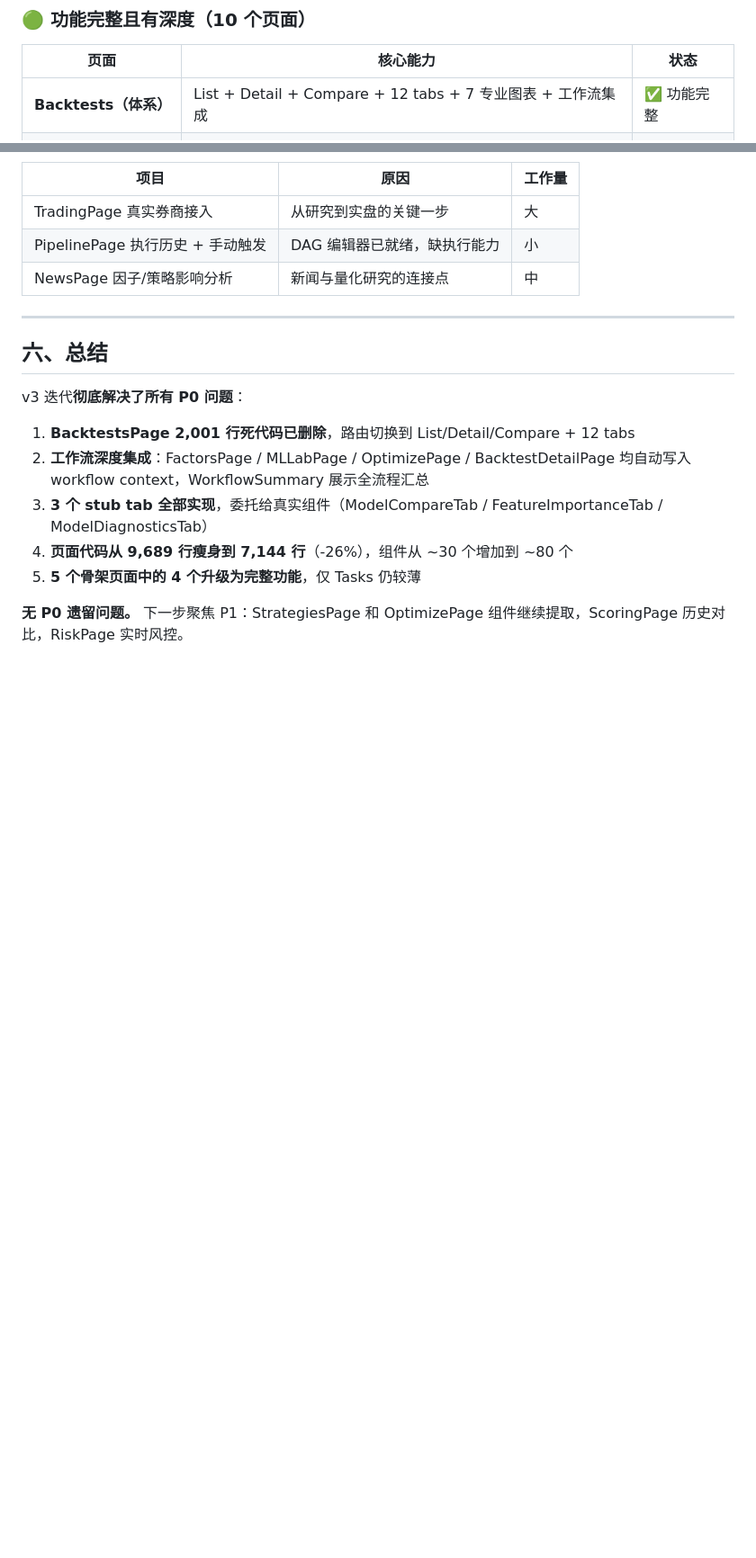
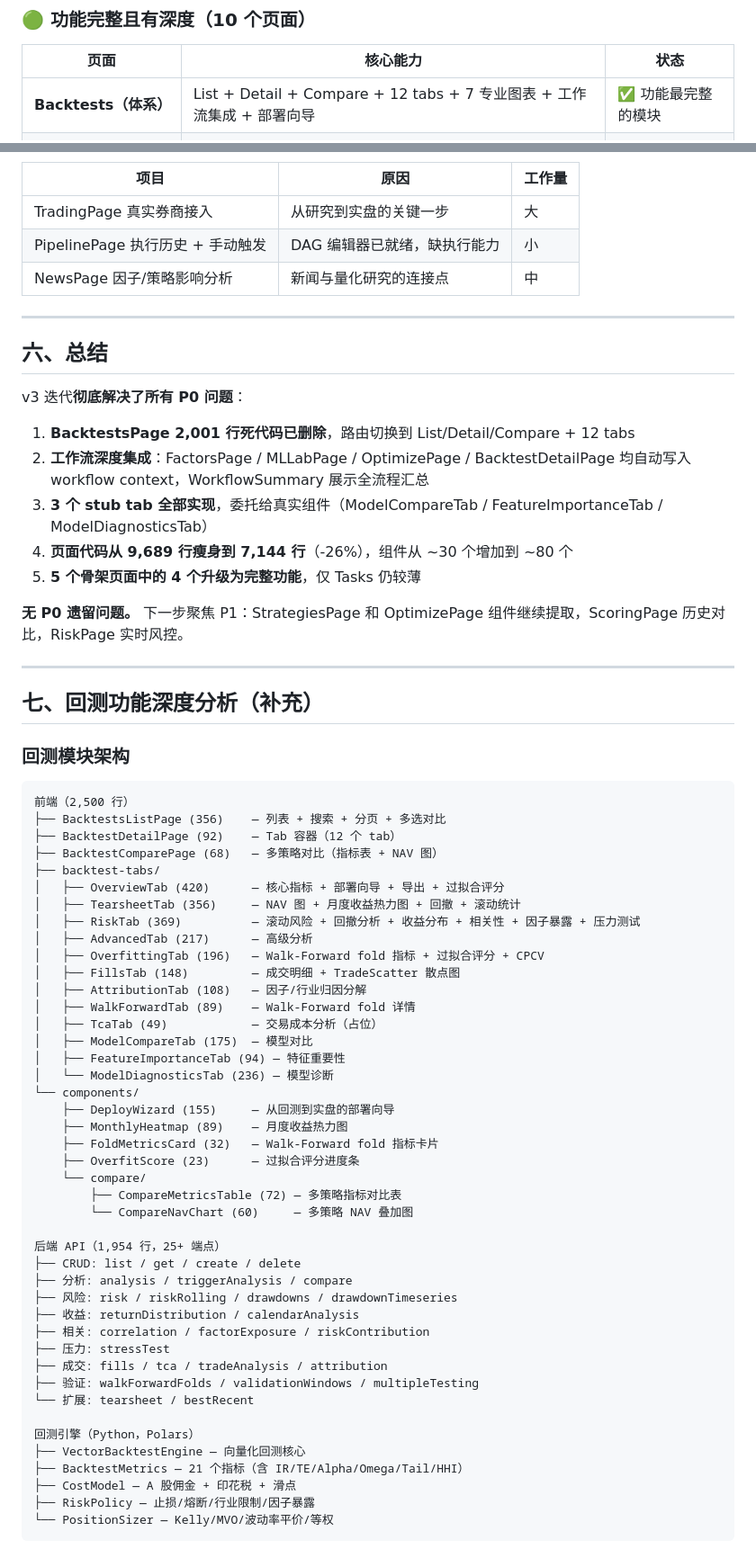
Before and after one commit to 1ye-p/Quanty, a Markdown page: docs/FRONTEND_PRODUCT_REVIEW_v3.md, 2 parts joined by grey strips. Shown at 90% size. GitHub-like rendering; blank space fills up the shorter version.

````diff
--- a/docs/FRONTEND_PRODUCT_REVIEW_v3.md
+++ b/docs/FRONTEND_PRODUCT_REVIEW_v3.md
@@ -109,7 +109,7 @@ v2 报告提出 6 个 P0 + 5 个 P1 改进项。本轮迭代**全部 P0 已解
 
 | 页面 | 核心能力 | 状态 |
 |------|---------|------|
-| **Backtests（体系）** | List + Detail + Compare + 12 tabs + 7 专业图表 + 工作流集成 | ✅ 功能完整 |
+| **Backtests（体系）** | List + Detail + Compare + 12 tabs + 7 专业图表 + 工作流集成 + 部署向导 | ✅ 功能最完整的模块 |
 | **StrategiesPage** | CRUD + Monaco Editor + 版本管理 + 组件提取 | ✅ 功能完整 |
 | **FactorsPage** | IC 分析 + 相关性矩阵 + 分层收益 + IC 衰减 + 因子创建 + DSL 编辑器 + 工作流集成 | ✅ 70% 瘦身 |
 | **MLLabPage** | 实验对比 + 模型列表 + 预测 + 训练表单 + 工作流集成 | ✅ 53% 瘦身 |
@@ -197,3 +197,56 @@ v3 迭代**彻底解决了所有 P0 问题**：
 5. **5 个骨架页面中的 4 个升级为完整功能**，仅 Tasks 仍较薄
 
 **无 P0 遗留问题。** 下一步聚焦 P1：StrategiesPage 和 OptimizePage 组件继续提取，ScoringPage 历史对比，RiskPage 实时风控。
+
+---
+
+## 七、回测功能深度分析（补充）
+
+### 回测模块架构
+
+```
+前端（2,500 行）
+├── BacktestsListPage (356)    — 列表 + 搜索 + 分页 + 多选对比
+├── BacktestDetailPage (92)    — Tab 容器（12 个 tab）
+├── BacktestComparePage (68)   — 多策略对比（指标表 + NAV 图）
+├── backtest-tabs/
+│   ├── OverviewTab (420)      — 核心指标 + 部署向导 + 导出 + 过拟合评分
+│   ├── TearsheetTab (356)     — NAV 图 + 月度收益热力图 + 回撤 + 滚动统计
+│   ├── RiskTab (369)          — 滚动风险 + 回撤分析 + 收益分布 + 相关性 + 因子暴露 + 压力测试
+│   ├── AdvancedTab (217)      — 高级分析
+│   ├── OverfittingTab (196)   — Walk-Forward fold 指标 + 过拟合评分 + CPCV
+│   ├── FillsTab (148)         — 成交明细 + TradeScatter 散点图
+│   ├── AttributionTab (108)   — 因子/行业归因分解
+│   ├── WalkForwardTab (89)    — Walk-Forward fold 详情
+│   ├── TcaTab (49)            — 交易成本分析（占位）
+│   ├── ModelCompareTab (175)  — 模型对比
+│   ├── FeatureImportanceTab (94) — 特征重要性
+│   └── ModelDiagnosticsTab (236) — 模型诊断
+└── components/
+    ├── DeployWizard (155)     — 从回测到实盘的部署向导
+    ├── MonthlyHeatmap (89)    — 月度收益热力图
+    ├── FoldMetricsCard (32)   — Walk-Forward fold 指标卡片
+    ├── OverfitScore (23)      — 过拟合评分进度条
+    └── compare/
+        ├── CompareMetricsTable (72) — 多策略指标对比表
+        └── CompareNavChart (60)     — 多策略 NAV 叠加图
+
+后端 API（1,954 行，25+ 端点）
+├── CRUD: list / get / create / delete
+├── 分析: analysis / triggerAnalysis / compare
+├── 风险: risk / riskRolling / drawdowns / drawdownTimeseries
+├── 收益: returnDistribution / calendarAnalysis
+├── 相关: correlation / factorExposure / riskContribution
+├── 压力: stressTest
+├── 成交: fills / tca / tradeAnalysis / attribution
+├── 验证: walkForwardFolds / validationWindows / multipleTesting
+└── 扩展: tearsheet / bestRecent
+
+回测引擎（Python，Polars）
+├── VectorBacktestEngine — 向量化回测核心
+├── BacktestMetrics — 21 个指标（含 IR/TE/Alpha/Omega/Tail/HHI）
+├── CostModel — A 股佣金 + 印花税 + 滑点
+├── RiskPolicy — 止损/熔断/行业限制/因子暴露
+└── PositionSizer — Kelly/MVO/波动率平价/等权
+```
+
````
Also changed, not shown: other parts of docs/FRONTEND_PRODUCT_REVIEW_v3.md (+38 -0 lines).
